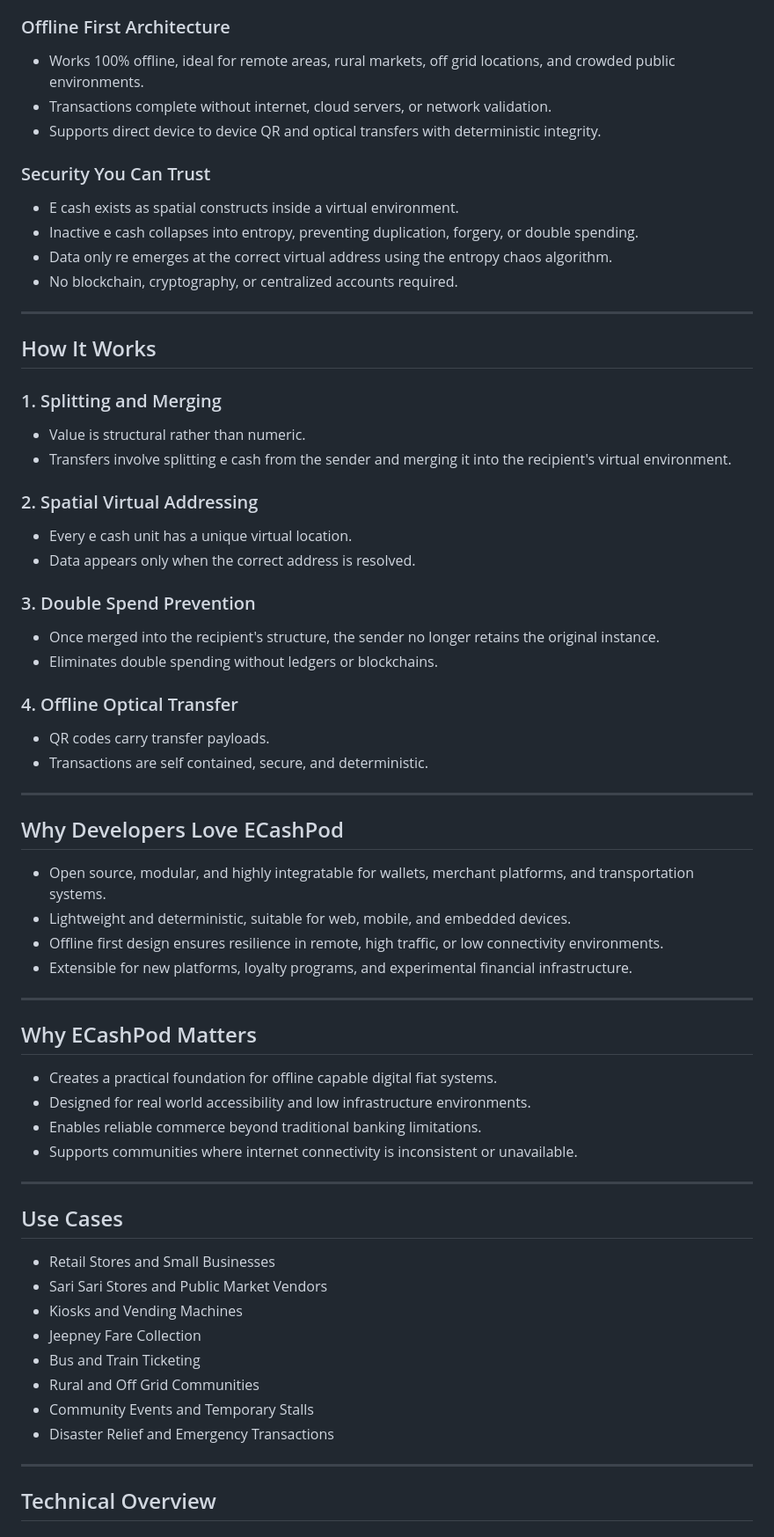
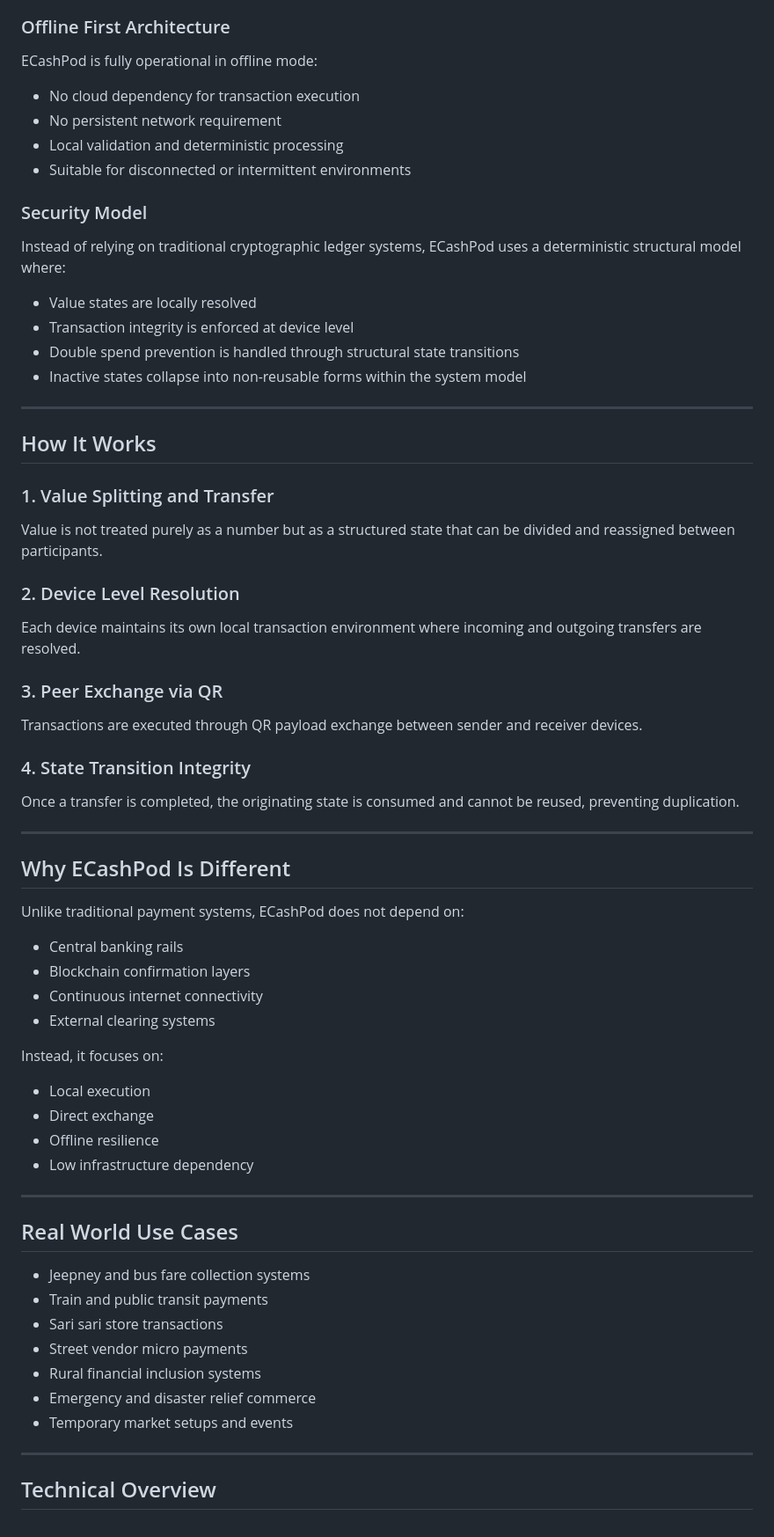
Before and after one commit to VeinSyct/ECashPod, a Markdown page: README.md, the part around one of its changes. Shown at 88% size. Drawn GitHub-style.

```diff
--- a/README.md
+++ b/README.md
@@ -51,71 +75,71 @@ Share account QR codes, scan QR codes, and view transaction history.
 
 ### Offline First Architecture
 
-- Works 100% offline, ideal for remote areas, rural markets, off grid locations, and crowded public environments.
-- Transactions complete without internet, cloud servers, or network validation.
-- Supports direct device to device QR and optical transfers with deterministic integrity.
+ECashPod is fully operational in offline mode:
 
-### Security You Can Trust
+- No cloud dependency for transaction execution
+- No persistent network requirement
+- Local validation and deterministic processing
+- Suitable for disconnected or intermittent environments
 
-- E cash exists as spatial constructs inside a virtual environment.
-- Inactive e cash collapses into entropy, preventing duplication, forgery, or double spending.
-- Data only re emerges at the correct virtual address using the entropy chaos algorithm.
-- No blockchain, cryptography, or centralized accounts required.
+### Security Model
+
+Instead of relying on traditional cryptographic ledger systems, ECashPod uses a deterministic structural model where:
+
+- Value states are locally resolved
+- Transaction integrity is enforced at device level
+- Double spend prevention is handled through structural state transitions
+- Inactive states collapse into non-reusable forms within the system model
 
 ---
 
 ## How It Works
 
-### 1. Splitting and Merging
+### 1. Value Splitting and Transfer
 
-- Value is structural rather than numeric.
-- Transfers involve splitting e cash from the sender and merging it into the recipient's virtual environment.
+Value is not treated purely as a number but as a structured state that can be divided and reassigned between participants.
 
-### 2. Spatial Virtual Addressing
+### 2. Device Level Resolution
 
-- Every e cash unit has a unique virtual location.
-- Data appears only when the correct address is resolved.
+Each device maintains its own local transaction environment where incoming and outgoing transfers are resolved.
 
-### 3. Double Spend Prevention
+### 3. Peer Exchange via QR
 
-- Once merged into the recipient's structure, the sender no longer retains the original instance.
-- Eliminates double spending without ledgers or blockchains.
+Transactions are executed through QR payload exchange between sender and receiver devices.
 
-### 4. Offline Optical Transfer
+### 4. State Transition Integrity
 
-- QR codes carry transfer payloads.
-- Transactions are self contained, secure, and deterministic.
+Once a transfer is completed, the originating state is consumed and cannot be reused, preventing duplication.
 
 ---
 
-## Why Developers Love ECashPod
+## Why ECashPod Is Different
 
-- Open source, modular, and highly integratable for wallets, merchant platforms, and transportation systems.
-- Lightweight and deterministic, suitable for web, mobile, and embedded devices.
-- Offline first design ensures resilience in remote, high traffic, or low connectivity environments.
-- Extensible for new platforms, loyalty programs, and experimental financial infrastructure.
+Unlike traditional payment systems, ECashPod does not depend on:
+
+- Central banking rails
+- Blockchain confirmation layers
+- Continuous internet connectivity
+- External clearing systems
+
+Instead, it focuses on:
+
+- Local execution
+- Direct exchange
+- Offline resilience
+- Low infrastructure dependency
 
 ---
 
-## Why ECashPod Matters
+## Real World Use Cases
 
-- Creates a practical foundation for offline capable digital fiat systems.
-- Designed for real world accessibility and low infrastructure environments.
-- Enables reliable commerce beyond traditional banking limitations.
-- Supports communities where internet connectivity is inconsistent or unavailable.
-
----
-
-## Use Cases
-
-- Retail Stores and Small Businesses
-- Sari Sari Stores and Public Market Vendors
-- Kiosks and Vending Machines
-- Jeepney Fare Collection
-- Bus and Train Ticketing
-- Rural and Off Grid Communities
-- Community Events and Temporary Stalls
-- Disaster Relief and Emergency Transactions
+- Jeepney and bus fare collection systems
+- Train and public transit payments
+- Sari sari store transactions
+- Street vendor micro payments
+- Rural financial inclusion systems
+- Emergency and disaster relief commerce
+- Temporary market setups and events
 
 ---
 
```
Also changed, not shown: other parts of README.md (+45 -23 lines).
